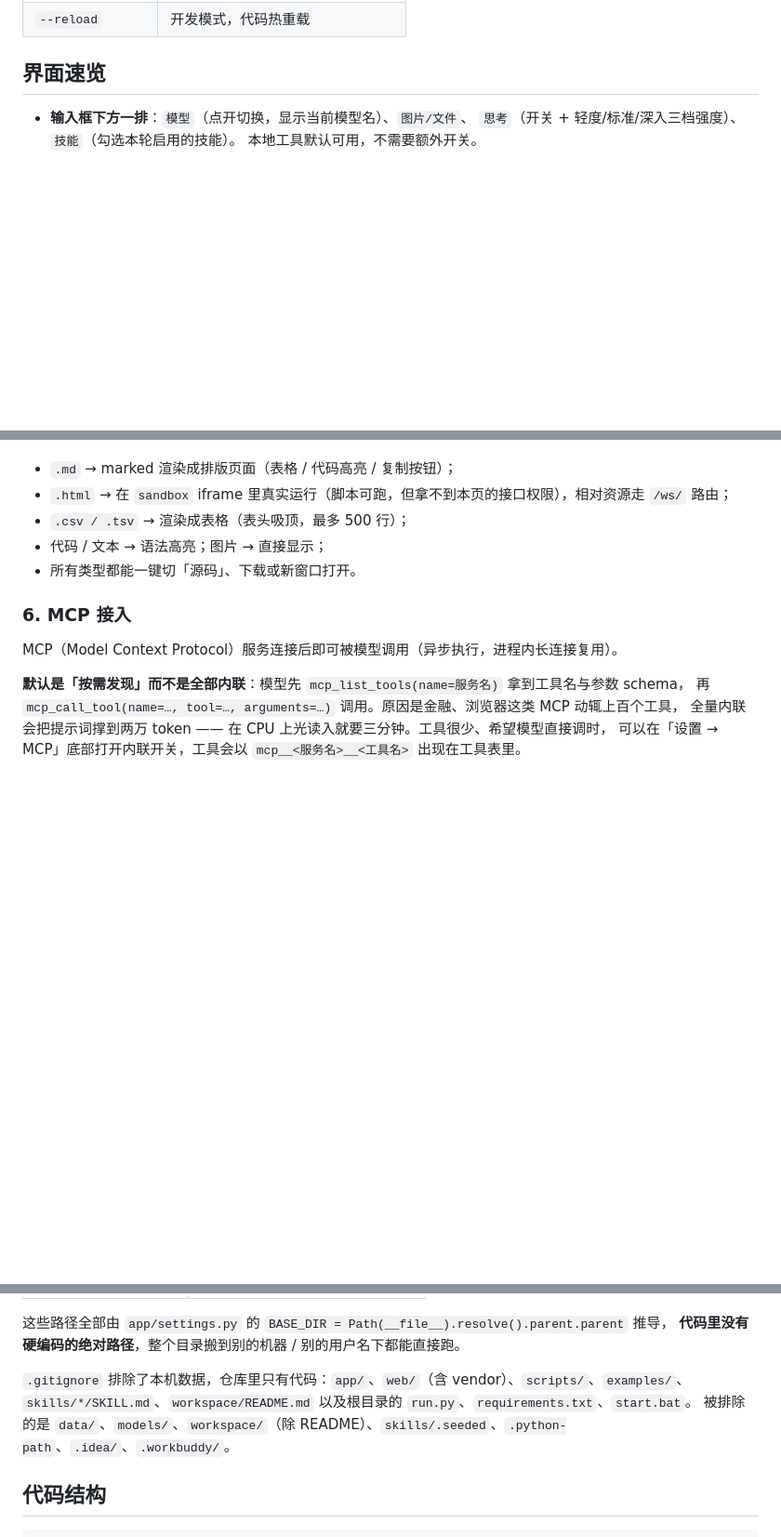
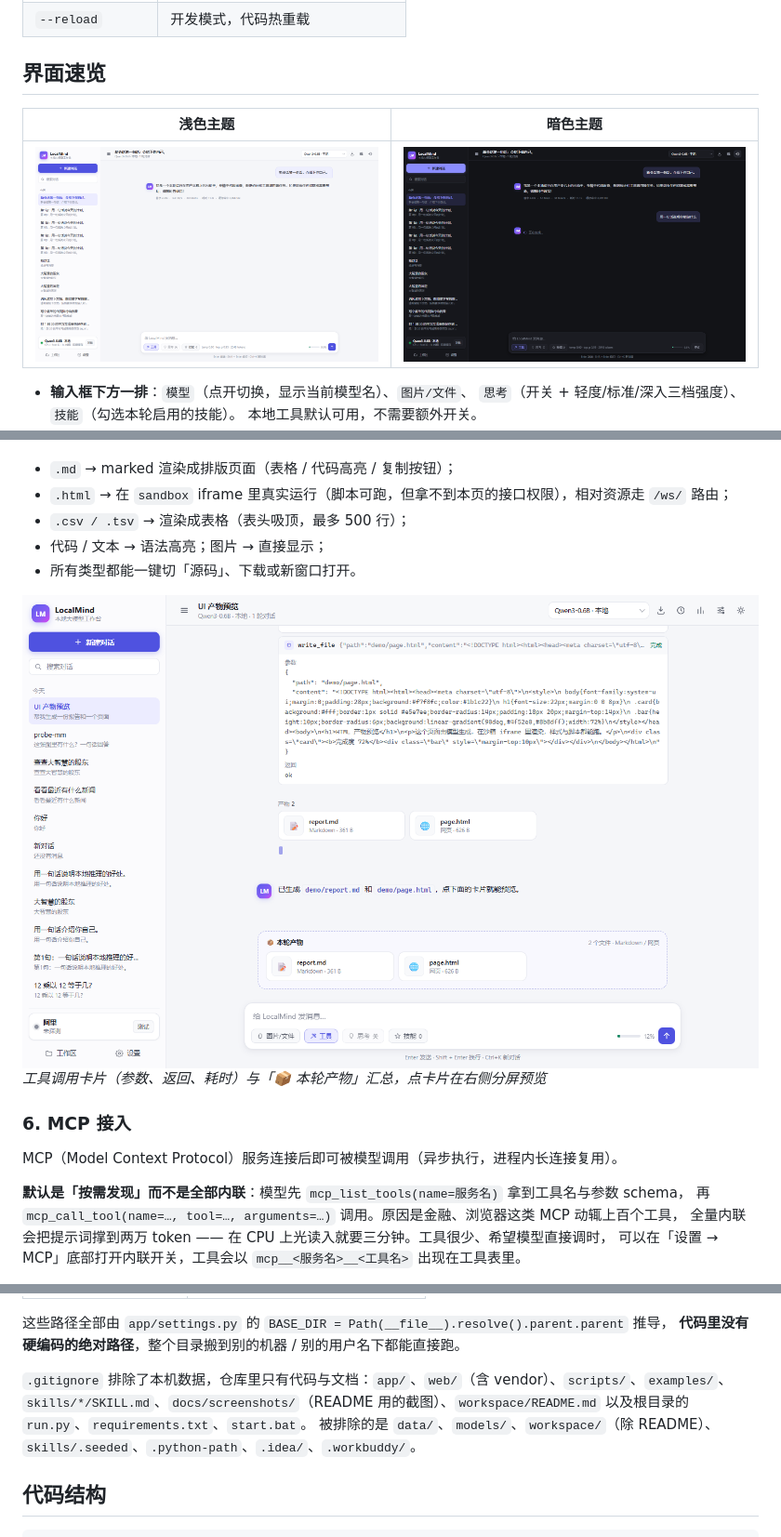
Before and after one commit to de20172021/hello-agent, a Markdown page: README.md, 3 parts joined by grey strips. Shown at 93% size. Drawn GitHub-style; pictures changed too: docs/screenshots/artifacts.png (added), docs/screenshots/main-dark.png (added), docs/screenshots/main-light.png (added); blank space fills up the shorter version.

Commit message:
README 插入界面截图
新增 docs/screenshots/（740KB，5 张）：
- main-light / main-dark：界面速览双栏（浅色/暗色）
- artifacts：第 5 节，工具调用卡片与本轮产物
- kv-cache：第 8 节，性能面板（缓存额度/命中/省下的 token）
- usage：第 9 节，Token 用量面板
图片取自本地 data/shots/（该目录不入库），引用路径全部校验存在

```diff
--- a/README.md
+++ b/README.md
@@ -68,6 +68,10 @@ clone 下来是空目录。首次使用在「模型」面板的**模型库**里
 | `--reload` | 开发模式，代码热重载 |
 
 ## 界面速览
+
+| 浅色主题 | 暗色主题 |
+| --- | --- |
+| ![浅色主题主界面](docs/screenshots/main-light.png) | ![暗色主题主界面](docs/screenshots/main-dark.png) |
 
 - **输入框下方一排**：`模型`（点开切换，显示当前模型名）、`图片/文件`、
   `思考`（开关 + 轻度/标准/深入三档强度）、`技能`（勾选本轮启用的技能）。
@@ -219,6 +223,9 @@ tags: [code, review]
 - 代码 / 文本 → 语法高亮；图片 → 直接显示；
 - 所有类型都能一键切「源码」、下载或新窗口打开。
 
+![工具调用卡片与本轮产物](docs/screenshots/artifacts.png)
+*工具调用卡片（参数、返回、耗时）与「📦 本轮产物」汇总，点卡片在右侧分屏预览*
+
 ### 6. MCP 接入
 
 MCP（Model Context Protocol）服务连接后即可被模型调用（异步执行，进程内长连接复用）。
@@ -400,8 +413,9 @@ python examples/mcp_http_auth_server.py
 这些路径全部由 `app/settings.py` 的 `BASE_DIR = Path(__file__).resolve().parent.parent` 推导，
 **代码里没有硬编码的绝对路径**，整个目录搬到别的机器 / 别的用户名下都能直接跑。
 
-`.gitignore` 排除了本机数据，仓库里只有代码：`app/`、`web/`（含 vendor）、`scripts/`、`examples/`、
-`skills/*/SKILL.md`、`workspace/README.md` 以及根目录的 `run.py`、`requirements.txt`、`start.bat`。
+`.gitignore` 排除了本机数据，仓库里只有代码与文档：`app/`、`web/`（含 vendor）、`scripts/`、`examples/`、
+`skills/*/SKILL.md`、`docs/screenshots/`（README 用的截图）、`workspace/README.md` 以及根目录的
+`run.py`、`requirements.txt`、`start.bat`。
 被排除的是 `data/`、`models/`、`workspace/`（除 README）、`skills/.seeded`、`.python-path`、`.idea/`、`.workbuddy/`。
 
 ## 代码结构
```
Also changed, not shown: other parts of README.md (+7 -0 lines), docs/screenshots/kv-cache.png (added), docs/screenshots/usage.png (added).
